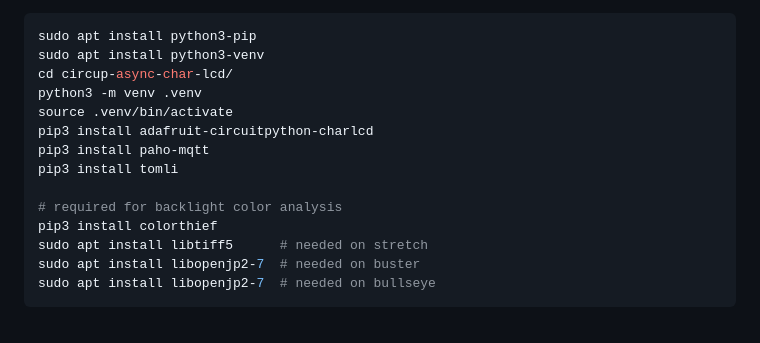
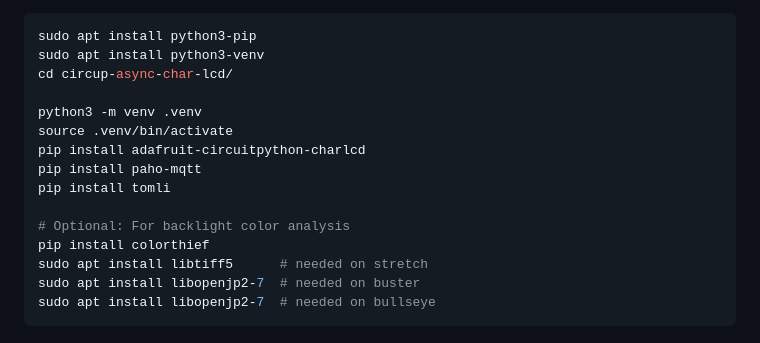
Before and after one commit to idcrook/shairport-sync-mqtt-display, a Markdown page: circup-async-char-lcd/README.md, the part around the change. Rendered like a GitHub page.

```diff
--- a/circup-async-char-lcd/README.md
+++ b/circup-async-char-lcd/README.md
@@ -33,14 +33,15 @@ python3's `venv` module is used for maintaining our dependencies.
 sudo apt install python3-pip
 sudo apt install python3-venv
 cd circup-async-char-lcd/
+
 python3 -m venv .venv
 source .venv/bin/activate
-pip3 install adafruit-circuitpython-charlcd
-pip3 install paho-mqtt
-pip3 install tomli
+pip install adafruit-circuitpython-charlcd
+pip install paho-mqtt
+pip install tomli
 
-# required for backlight color analysis
-pip3 install colorthief
+# Optional: For backlight color analysis
+pip install colorthief
 sudo apt install libtiff5      # needed on stretch
 sudo apt install libopenjp2-7  # needed on buster
 sudo apt install libopenjp2-7  # needed on bullseye
```
